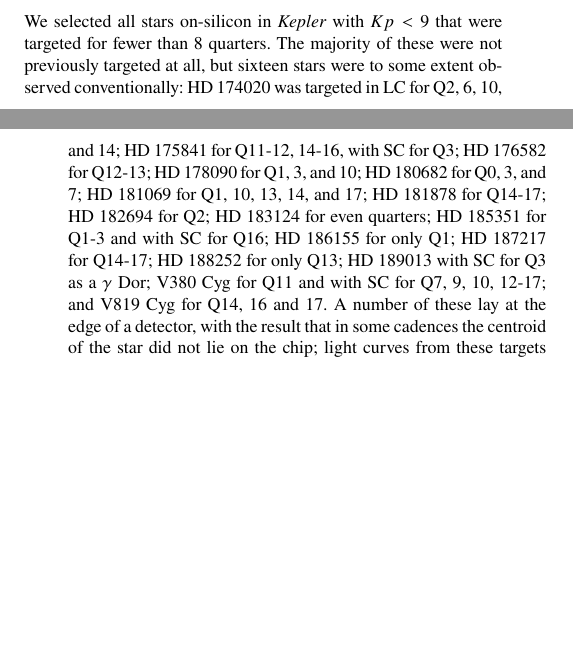
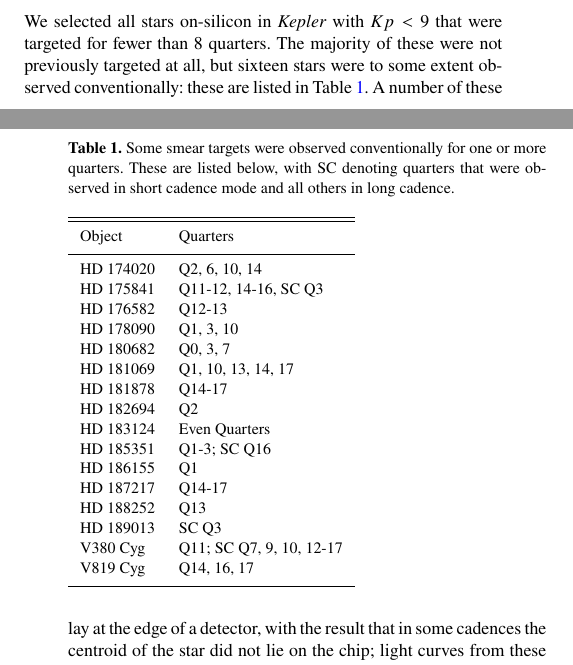
Before and after one commit to benjaminpope/smearcampaign, a LaTeX paper (paper/ms.tex, which reads paper/quarters.tex): two parts of the columns of pages 2 and 3 of 17, joined at a grey line, cut so that both start at the same text, the shorter picture padded with empty space. Compiled offline with pdfLaTeX; a LaTeX package or settings file that is missing is left out.

Commit message:
quarters observed

```diff
--- a/paper/ms.tex
+++ b/paper/ms.tex
@@ -172,7 +172,9 @@ We have obtained smear light curves for our sample of red giant stars with the \
 \subsection{Sample}
 \label{sample}
 
-We selected all stars on-silicon in \kepler with $Kp<9$ that were targeted for fewer than $8$ quarters. The majority of these were not previously targeted at all, but sixteen stars were to some extent observed conventionally: HD~174020 was targeted in LC for Q2, 6, 10, and 14; HD~175841 for Q11-12, 14-16, with SC for Q3; HD~176582 for Q12-13; HD~178090 for Q1, 3, and 10; HD~180682 for Q0, 3, and 7; HD~181069 for Q1, 10, 13, 14, and 17; HD~181878 for Q14-17; HD~182694 for Q2; HD~183124 for even quarters; HD~185351 for Q1-3 and with SC for Q16; HD~186155 for only Q1; HD~187217 for Q14-17; HD~188252 for only Q13; HD~189013 with SC for Q3 as a $\gamma$~Dor; V380~Cyg for Q11 and with SC for Q7, 9, 10, 12-17; and V819~Cyg for Q14, 16 and 17. A number of these lay at the edge of a detector, with the result that in some cadences the centroid of the star did not lie on the chip; light curves from these targets were found to be of extremely low quality and all of these stars were discarded. After applying these criteria we obtained a list of 102 targets, which are listed in Table~\ref{all_stars} with their \kepler magnitude $Kp$, together with their spectral type from SIMBAD, \gaia~DR2 apparent~$G$ magnitudes and $Bp-Rp$ colours, \gaia~DR2 calibrated distances from \citet{gaiadists}, variability classification and availability of TRES spectroscopy. The \kepler spacecraft rotates between quarters, so that it cycles through four orientation `seasons' each rotated from the last by $90^{\circ}$. Some stars were not on silicon for all seasons: we have only one season of HD~179394; two for HD~187277, HD~226754, V554~Lyr, and BD+47~2891; and three for BD+43~3064. The addition of our sample to the conventionally-observed stars makes the \kepler survey magnitude-complete down to $Kp=9$ for all stars on-silicon.
+We selected all stars on-silicon in \kepler with $Kp<9$ that were targeted for fewer than $8$ quarters. The majority of these were not previously targeted at all, but sixteen stars were to some extent observed conventionally: these are listed in Table~\ref{quarters}. A number of these lay at the edge of a detector, with the result that in some cadences the centroid of the star did not lie on the chip; light curves from these targets were found to be of extremely low quality and all of these stars were discarded. After applying these criteria we obtained a list of 102 targets, which are listed in Table~\ref{all_stars} with their \kepler magnitude $Kp$, together with their spectral type from SIMBAD, \gaia~DR2 apparent~$G$ magnitudes and $Bp-Rp$ colours, \gaia~DR2 calibrated distances from \citet{gaiadists}, variability classification and availability of TRES spectroscopy. The \kepler spacecraft rotates between quarters, so that it cycles through four orientation `seasons' each rotated from the last by $90^{\circ}$. Some stars were not on silicon for all seasons: we have only one season of HD~179394; two for HD~187277, HD~226754, V554~Lyr, and BD+47~2891; and three for BD+43~3064. The addition of our sample to the conventionally-observed stars makes the \kepler survey magnitude-complete down to $Kp=9$ for all stars on-silicon.
+
+\input{quarters.tex}
 
 Figure~\ref{hrdiagram} shows these stars on a colour-magnitude diagram using \gaia $Bp-Rp$ and absolute~$G$ magnitudes and \gaia~DR2 calibrated distances \citep{gaiadists}, overlaid on the \kepler sample from the Bedell \url{gaia-kepler.fun} crossmatch. The smear targets in this diagram selected to have higher apparent brightnesses than the general \kepler population, appear also to have higher intrinsic luminosities. While this could simply arise from being selected for their apparent brightness, it is {}worth considering whether this is because of a bias in their parallax measurements. While \gaia parallaxes for very bright stars can be subject to systematic error, we have compared to \hipparcos \citep{vanleeuwen07b}, and found close agreement for the brightest stars, with a scatter that increases with magnitude. We therefore suggest that parallax bias is not the reason for the smear sample sitting above the majority of the \kepler sample.
 
--- /dev/null
+++ b/paper/quarters.tex
@@ -0,0 +1,26 @@
+\begin{table}
+\caption{Some smear targets were observed conventionally for one or more quarters.
+These are listed below, with SC denoting quarters that were observed in short cadence mode and all others in long cadence.\label{quarters}}
+\begin{tabular}{ll}
+\hline \hline
+Object & Quarters \\
+\hline
+HD~174020 & Q2, 6, 10, 14            \\
+HD~175841 & Q11-12, 14-16, SC Q3     \\
+HD~176582 & Q12-13                   \\
+HD~178090 & Q1, 3, 10                \\
+HD~180682 & Q0, 3, 7                 \\
+HD~181069 & Q1, 10, 13, 14, 17       \\
+HD~181878 & Q14-17                   \\
+HD~182694 & Q2                       \\
+HD~183124 & Even Quarters            \\
+HD~185351 & Q1-3; SC Q16             \\
+HD~186155 & Q1                       \\
+HD~187217 & Q14-17                   \\
+HD~188252 & Q13                      \\
+HD~189013 & SC Q3                    \\
+V380~Cyg  & Q11; SC Q7, 9, 10, 12-17 \\
+V819~Cyg  & Q14, 16, 17    \\
+\hline
+\end{tabular}
+\end{table}
```
Also changed, not shown: paper/ms.pdf, paper/ms.tex (4 more changed lines), 1 other file.
